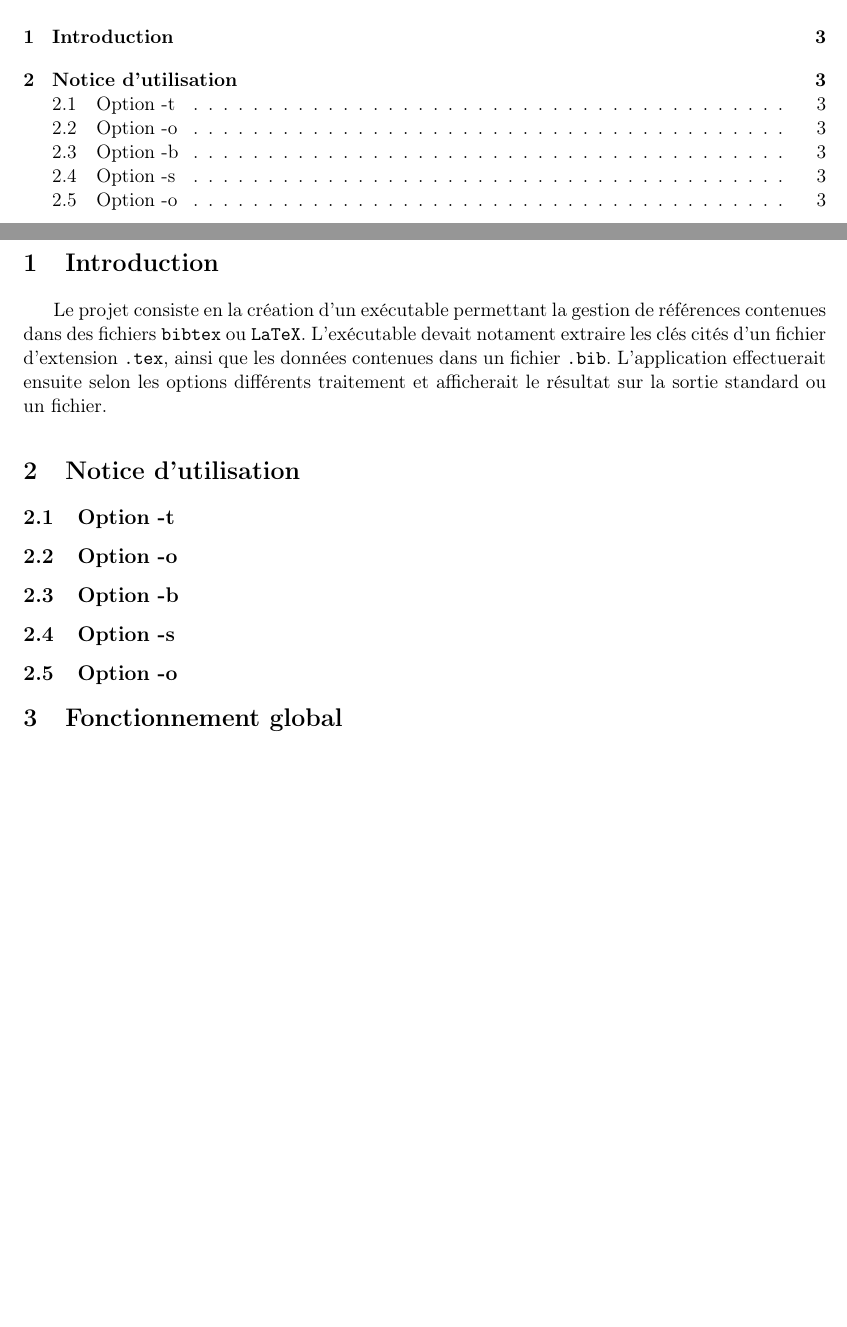
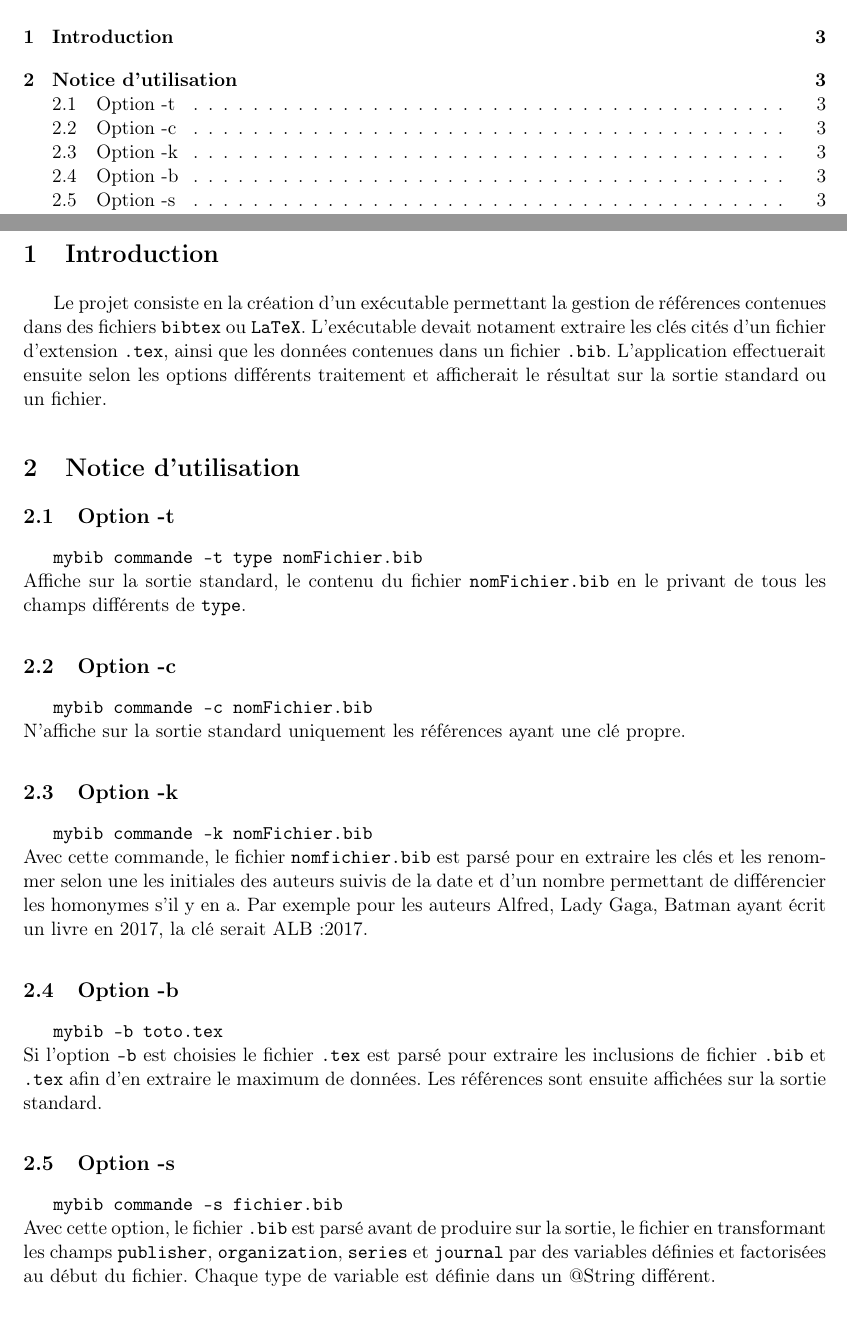
Before and after one commit to z3ddycus/compilation, a LaTeX document (doc/CompteRendu.tex): two parts of pages 2 and 3 of 5, joined at a grey line, cut so that both start at the same text, the shorter picture padded with empty space. Compiled offline with pdfLaTeX.

Commit message:
compte rendu

```diff
--- a/doc/CompteRendu.tex
+++ b/doc/CompteRendu.tex
@@ -43,9 +43,36 @@ L'application effectuerait ensuite selon les options différents traitement et a
 
 \section{Notice d'utilisation}
 \subsection{Option -t}
+\texttt{mybib commande -t type nomFichier.bib}
+\newline
+Affiche sur la sortie standard, le contenu du fichier \texttt{nomFichier.bib}
+en le privant de tous les champs différents de \texttt{type}.
+
+\subsection{Option -c}
+\texttt{mybib commande -c nomFichier.bib}
+\newline
+N'affiche sur la sortie standard uniquement les références ayant une clé propre.
+
+\subsection{Option -k}
+\texttt{mybib commande -k nomFichier.bib}
+\newline
+Avec cette commande, le fichier \texttt{nomfichier.bib} est parsé pour en extraire les clés et les renommer selon une les initiales des auteurs suivis
+de la date et d'un nombre permettant de différencier les homonymes s'il y en a.
+Par exemple pour les auteurs Alfred, Lady Gaga, Batman ayant écrit un livre en 2017, la clé serait ALB:2017.
+
+\subsection{Option -b}
+\texttt{mybib -b toto.tex}
+\newline
+Si l'option \texttt{-b} est choisies le fichier \texttt{.tex} est parsé pour extraire les inclusions de fichier \texttt{.bib} et \texttt{.tex}
+afin d'en extraire le maximum de données.
+Les références sont ensuite affichées sur la sortie standard.
+
+\subsection{Option -s}
+\texttt{mybib commande -s fichier.bib}
+\newline
+Avec cette option, le fichier \texttt{.bib} est parsé avant de produire sur la sortie,
+le fichier en transformant les champs \texttt{publisher}, \texttt{organization}, \texttt{series} et  \texttt{journal}
+par des variables définies et factorisées au début du fichier.
+Chaque type de variable est définie dans un @String différent.
+
 \subsection{Option -o}
-\subsection{Option -b}
-\subsection{Option -s}
-\subsection{Option -o}
-
-\section{Fonctionnement global}
```
Also changed, not shown: doc/CompteRendu.tex (5 more changed lines), 1 other file.
